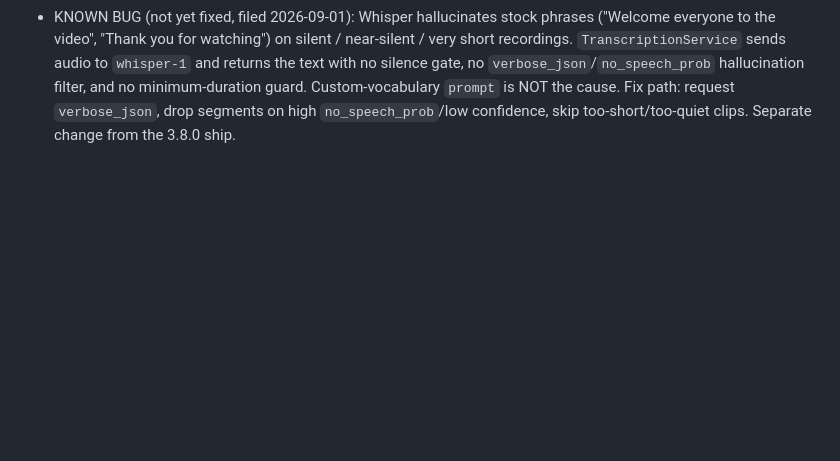
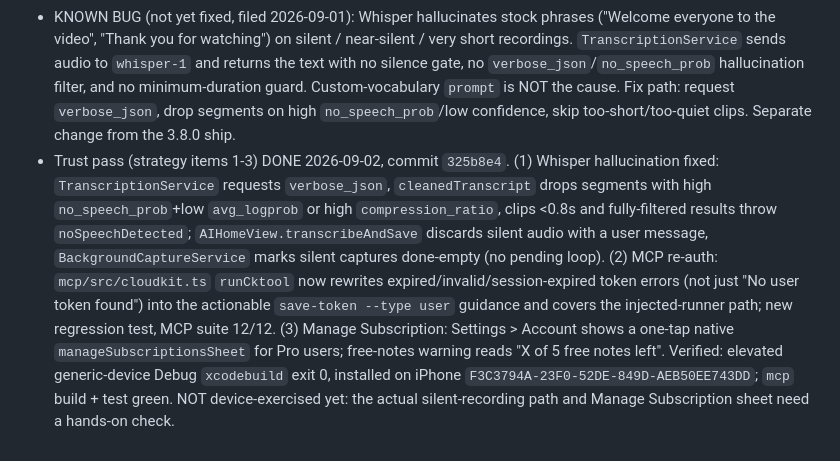
Before and after one commit to shawn14/voice-notes-ios, a Markdown page: STATUS.md, the part around the change. GitHub-like rendering; blank space fills up the shorter version.

Commit message:
Log trust pass (items 1-3) complete
Co-Authored-By: Claude Opus 4.8 <noreply@anthropic.com>
Claude-Session: https://claude.ai/code/session_012yzt9eARKEsJmu8oQVYAAf

```diff
--- a/STATUS.md
+++ b/STATUS.md
@@ -121,3 +121,4 @@
 - CloudKit Production schema gate CLOSED (2026-09-01). Deployed the Development schema to Production via the CloudKit Dashboard (Chrome, driven after Shawn signed in; container `iCloud.aivoiceeeon`, team `BYRK5RUS4U` — the account also carries an empty `JM24HK4C8Q` team, switch to Stock Alarm, LLC). The `Deploy Schema Changes…` action lives at the bottom of the Development left rail under Settings. Diff was additive only: `CD_speakerLabelsJSON` (string) on `CD_Note`, `CD_completedAt` (timestamp) on `CD_ExtractedAction`, plus 5 indexes, 0 security-role changes. `scripts/cloudkit_schema_sync.sh` now reports `production has CD_speakerLabelsJSON` / `nothing to do`; refreshed `schema-production.ckdb` committed in fastlane-configs.
 - SHIPPED 3.8.0 (build 160) to App Store review (2026-09-01). Committed the swipe/compact-settings UI pass (`e5320fd`) and build bump (`ebfa01d`); `fastlane beta app:voice-notes` built + uploaded build 160, `fastlane submit_review app:voice-notes version:3.8.0 build:160` submitted it (subscription-sellable gate passed). Independent ASC API readback confirms: version 3.8.0 = `WAITING_FOR_REVIEW`, build 160 `VALID` attached, review submission `WAITING_FOR_REVIEW` with item `READY_FOR_REVIEW`. CloudKit production schema gate was closed first (`CD_speakerLabelsJSON` deployed + verified), so speaker-labeled notes will sync. Screenshots for 3.8.0 already uploaded/checksum-verified. On-device: Shawn tested the swipe (Edit/Share/Delete on note cards + Tasks, no swipe on Home action items) and compact Settings on iPhone `F3C3794A-23F0-52DE-849D-AEB50EE743DD` across the iteration and approved the shipped build.
 - KNOWN BUG (not yet fixed, filed 2026-09-01): Whisper hallucinates stock phrases ("Welcome everyone to the video", "Thank you for watching") on silent / near-silent / very short recordings. `TranscriptionService` sends audio to `whisper-1` and returns the text with no silence gate, no `verbose_json`/`no_speech_prob` hallucination filter, and no minimum-duration guard. Custom-vocabulary `prompt` is NOT the cause. Fix path: request `verbose_json`, drop segments on high `no_speech_prob`/low confidence, skip too-short/too-quiet clips. Separate change from the 3.8.0 ship.
+- Trust pass (strategy items 1-3) DONE 2026-09-02, commit `325b8e4`. (1) Whisper hallucination fixed: `TranscriptionService` requests `verbose_json`, `cleanedTranscript` drops segments with high `no_speech_prob`+low `avg_logprob` or high `compression_ratio`, clips <0.8s and fully-filtered results throw `noSpeechDetected`; `AIHomeView.transcribeAndSave` discards silent audio with a user message, `BackgroundCaptureService` marks silent captures done-empty (no pending loop). (2) MCP re-auth: `mcp/src/cloudkit.ts` `runCktool` now rewrites expired/invalid/session-expired token errors (not just "No user token found") into the actionable `save-token --type user` guidance and covers the injected-runner path; new regression test, MCP suite 12/12. (3) Manage Subscription: Settings > Account shows a one-tap native `manageSubscriptionsSheet` for Pro users; free-notes warning reads "X of 5 free notes left". Verified: elevated generic-device Debug `xcodebuild` exit 0, installed on iPhone `F3C3794A-23F0-52DE-849D-AEB50EE743DD`; `mcp` build + test green. NOT device-exercised yet: the actual silent-recording path and Manage Subscription sheet need a hands-on check.
```
